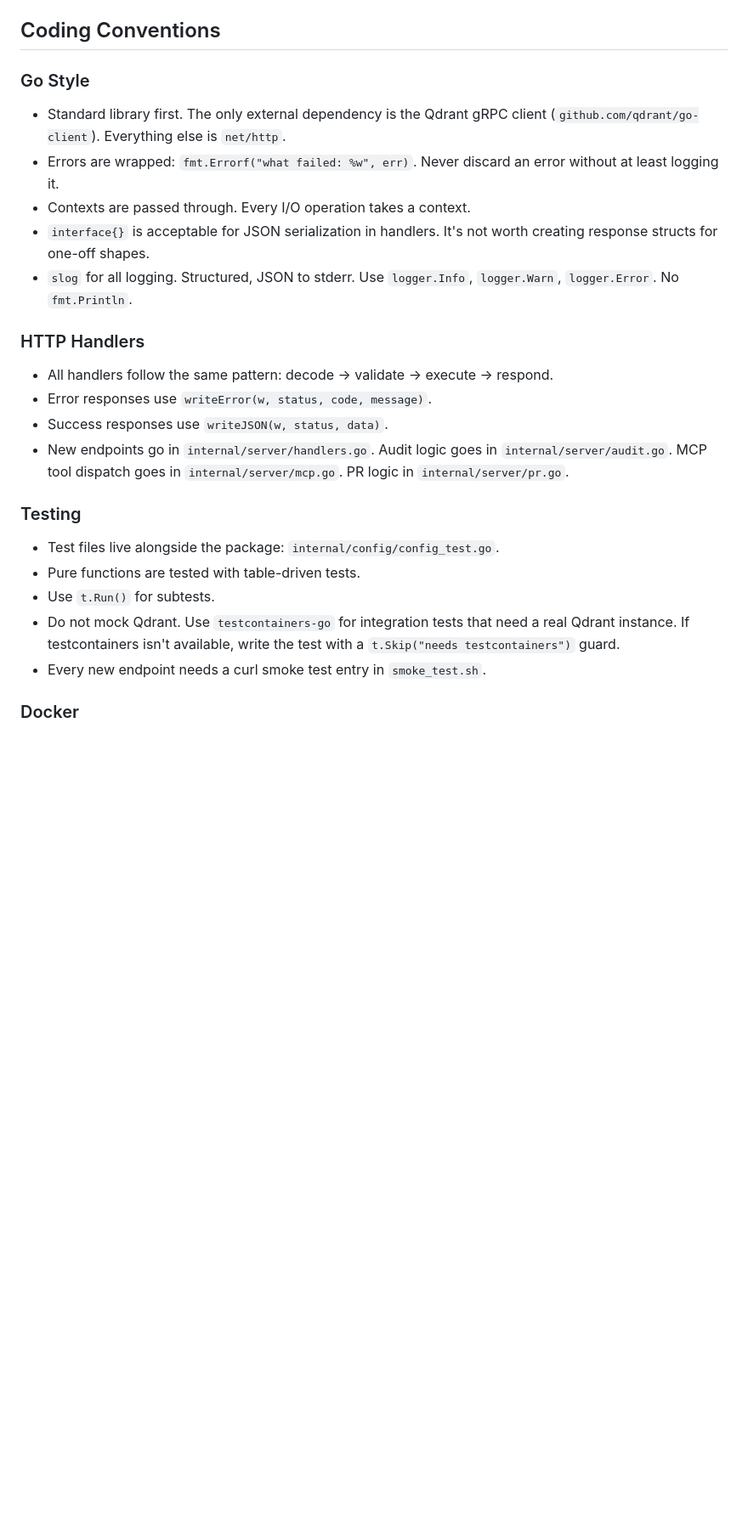
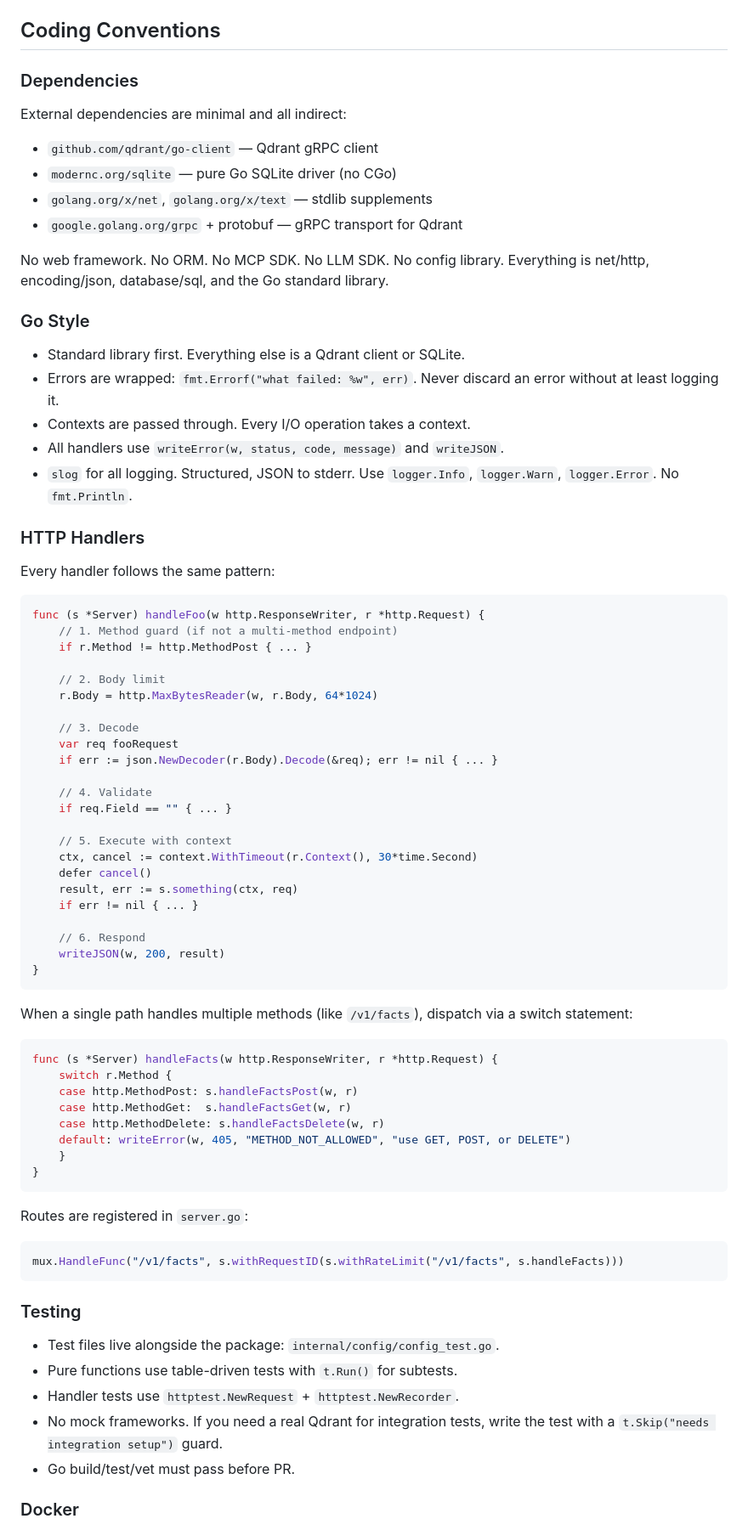
Before and after one commit to chezgoulet/ragamuffin, a Markdown page: AGENTS.md, the part around one of its changes. Shown at 85% size. Rendered like a GitHub page; blank space fills up the shorter version.

````diff
--- a/AGENTS.md
+++ b/AGENTS.md
@@ -27,36 +64,87 @@ internal/
 
 ## Coding Conventions
 
+### Dependencies
+
+External dependencies are minimal and all indirect:
+
+- `github.com/qdrant/go-client` — Qdrant gRPC client
+- `modernc.org/sqlite` — pure Go SQLite driver (no CGo)
+- `golang.org/x/net`, `golang.org/x/text` — stdlib supplements
+- `google.golang.org/grpc` + protobuf — gRPC transport for Qdrant
+
+No web framework. No ORM. No MCP SDK. No LLM SDK. No config library.
+Everything is net/http, encoding/json, database/sql, and the Go standard
+library.
+
 ### Go Style
 
-- Standard library first. The only external dependency is the Qdrant gRPC
-  client (`github.com/qdrant/go-client`). Everything else is `net/http`.
+- Standard library first. Everything else is a Qdrant client or SQLite.
 - Errors are wrapped: `fmt.Errorf("what failed: %w", err)`. Never discard
   an error without at least logging it.
 - Contexts are passed through. Every I/O operation takes a context.
-- `interface{}` is acceptable for JSON serialization in handlers. It's not
-  worth creating response structs for one-off shapes.
+- All handlers use `writeError(w, status, code, message)` and `writeJSON`.
 - `slog` for all logging. Structured, JSON to stderr. Use `logger.Info`,
   `logger.Warn`, `logger.Error`. No `fmt.Println`.
 
 ### HTTP Handlers
 
-- All handlers follow the same pattern: decode → validate → execute → respond.
-- Error responses use `writeError(w, status, code, message)`.
-- Success responses use `writeJSON(w, status, data)`.
-- New endpoints go in `internal/server/handlers.go`. Audit logic goes in
-  `internal/server/audit.go`. MCP tool dispatch goes in
-  `internal/server/mcp.go`. PR logic in `internal/server/pr.go`.
+Every handler follows the same pattern:
+
+```go
+func (s *Server) handleFoo(w http.ResponseWriter, r *http.Request) {
+    // 1. Method guard (if not a multi-method endpoint)
+    if r.Method != http.MethodPost { ... }
+
+    // 2. Body limit
+    r.Body = http.MaxBytesReader(w, r.Body, 64*1024)
+
+    // 3. Decode
+    var req fooRequest
+    if err := json.NewDecoder(r.Body).Decode(&req); err != nil { ... }
+
+    // 4. Validate
+    if req.Field == "" { ... }
+
+    // 5. Execute with context
+    ctx, cancel := context.WithTimeout(r.Context(), 30*time.Second)
+    defer cancel()
+    result, err := s.something(ctx, req)
+    if err != nil { ... }
+
+    // 6. Respond
+    writeJSON(w, 200, result)
+}
+```
+
+When a single path handles multiple methods (like `/v1/facts`), dispatch
+via a switch statement:
+
+```go
+func (s *Server) handleFacts(w http.ResponseWriter, r *http.Request) {
+    switch r.Method {
+    case http.MethodPost: s.handleFactsPost(w, r)
+    case http.MethodGet:  s.handleFactsGet(w, r)
+    case http.MethodDelete: s.handleFactsDelete(w, r)
+    default: writeError(w, 405, "METHOD_NOT_ALLOWED", "use GET, POST, or DELETE")
+    }
+}
+```
+
+Routes are registered in `server.go`:
+
+```go
+mux.HandleFunc("/v1/facts", s.withRequestID(s.withRateLimit("/v1/facts", s.handleFacts)))
+```
 
 ### Testing
 
 - Test files live alongside the package: `internal/config/config_test.go`.
-- Pure functions are tested with table-driven tests.
-- Use `t.Run()` for subtests.
-- Do not mock Qdrant. Use `testcontainers-go` for integration tests that
-  need a real Qdrant instance. If testcontainers isn't available, write
-  the test with a `t.Skip("needs testcontainers")` guard.
-- Every new endpoint needs a curl smoke test entry in `smoke_test.sh`.
+- Pure functions use table-driven tests with `t.Run()` for subtests.
+- Handler tests use `httptest.NewRequest` + `httptest.NewRecorder`.
+- No mock frameworks. If you need a real Qdrant for integration tests,
+  write the test with a `t.Skip("needs integration setup")` guard.
+- Go build/test/vet must pass before PR.
 
 ### Docker
 
````
Also changed, not shown: other parts of AGENTS.md (+91 -56 lines).
